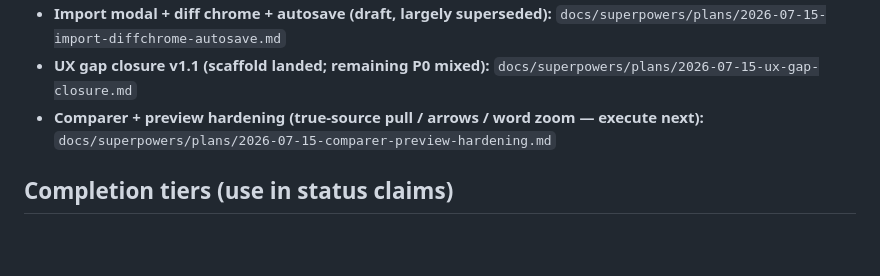
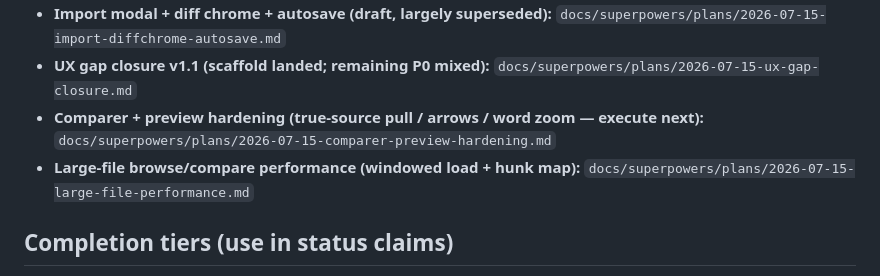
Before and after one commit to HiderWild/paper-diff, a Markdown page: AGENTS.md, the part around the change. Drawn GitHub-style; blank space fills up the shorter version.

Commit message:
docs: large-file browse/compare performance plan
Three-layer strategy: Monaco/worker knobs, line-slice API + viewport
prefetch (view then +1 screen aft/fore), and comparer coarse hunk map
with local fine diff and range write-back.

Generated with [Devin](https://devin.ai)

Co-Authored-By: Devin <158243242+devin-ai-integration[bot]@users.noreply.github.com>

```diff
--- a/AGENTS.md
+++ b/AGENTS.md
@@ -35,6 +35,7 @@
 - **Import modal + diff chrome + autosave (draft, largely superseded):** `docs/superpowers/plans/2026-07-15-import-diffchrome-autosave.md`
 - **UX gap closure v1.1 (scaffold landed; remaining P0 mixed):** `docs/superpowers/plans/2026-07-15-ux-gap-closure.md`
 - **Comparer + preview hardening (true-source pull / arrows / word zoom — execute next):** `docs/superpowers/plans/2026-07-15-comparer-preview-hardening.md`
+- **Large-file browse/compare performance (windowed load + hunk map):** `docs/superpowers/plans/2026-07-15-large-file-performance.md`
 
 ## Completion tiers (use in status claims)
 
```
